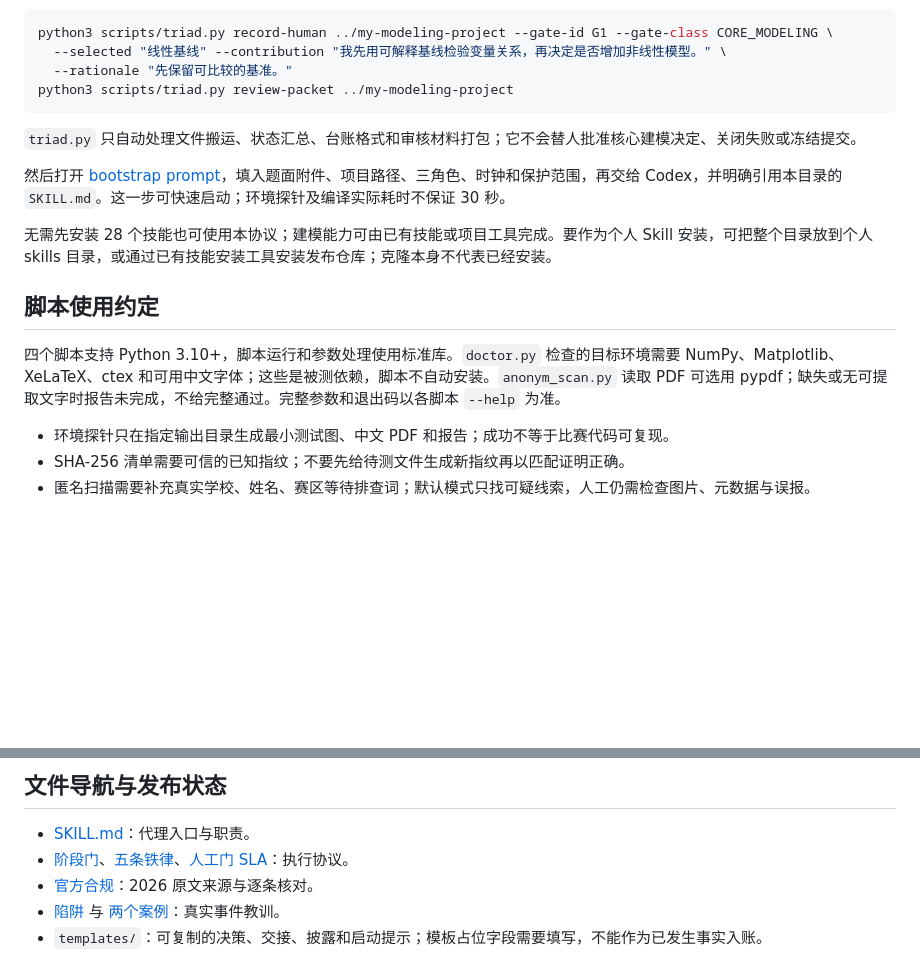
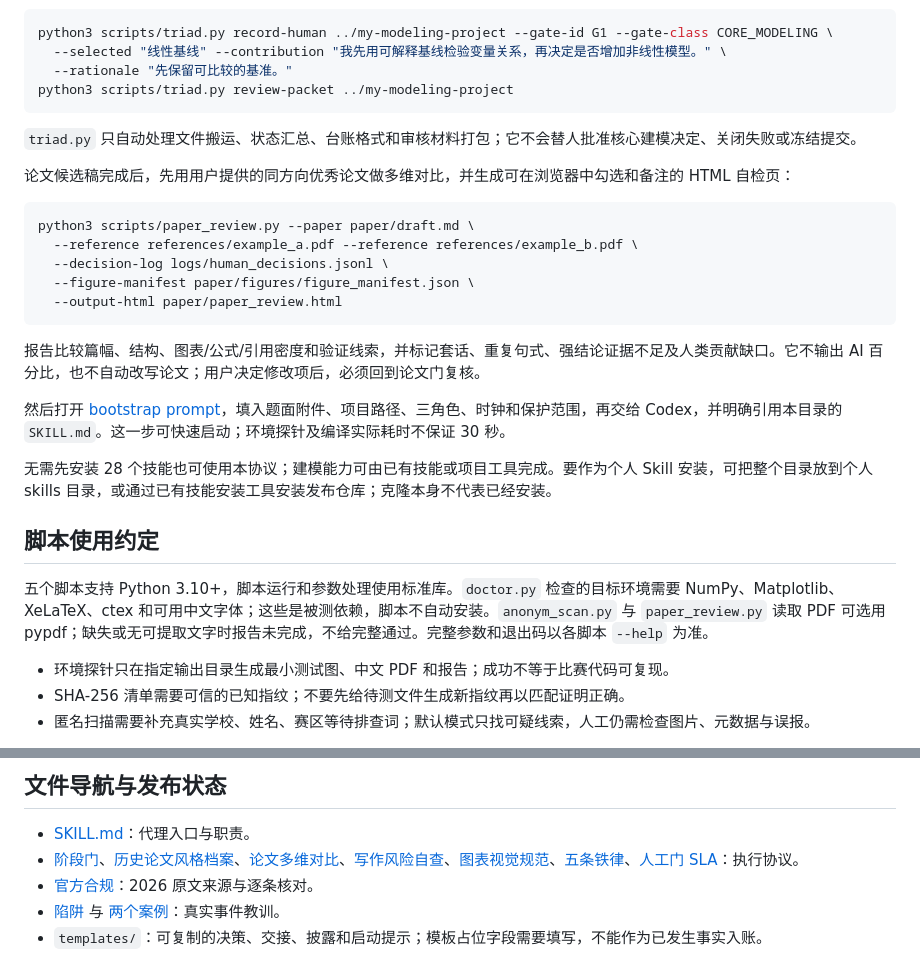
Before and after one commit to LysanderPhong/cumcm-triad-workflow, a Markdown page: README.md, 2 parts joined by grey strips. Drawn GitHub-style; blank space fills up the shorter version.

Commit message:
Add visual system and paper self-review automation

````diff
--- a/README.md
+++ b/README.md
@@ -45,13 +45,25 @@ python3 scripts/triad.py review-packet ../my-modeling-project
 
 `triad.py` 只自动处理文件搬运、状态汇总、台账格式和审核材料打包；它不会替人批准核心建模决定、关闭失败或冻结提交。
 
+论文候选稿完成后，先用用户提供的同方向优秀论文做多维对比，并生成可在浏览器中勾选和备注的 HTML 自检页：
+
+```sh
+python3 scripts/paper_review.py --paper paper/draft.md \
+  --reference references/example_a.pdf --reference references/example_b.pdf \
+  --decision-log logs/human_decisions.jsonl \
+  --figure-manifest paper/figures/figure_manifest.json \
+  --output-html paper/paper_review.html
+```
+
+报告比较篇幅、结构、图表/公式/引用密度和验证线索，并标记套话、重复句式、强结论证据不足及人类贡献缺口。它不输出 AI 百分比，也不自动改写论文；用户决定修改项后，必须回到论文门复核。
+
 然后打开 [bootstrap prompt](templates/prompts/bootstrap.md)，填入题面附件、项目路径、三角色、时钟和保护范围，再交给 Codex，并明确引用本目录的 `SKILL.md`。这一步可快速启动；环境探针及编译实际耗时不保证 30 秒。
 
 无需先安装 28 个技能也可使用本协议；建模能力可由已有技能或项目工具完成。要作为个人 Skill 安装，可把整个目录放到个人 skills 目录，或通过已有技能安装工具安装发布仓库；克隆本身不代表已经安装。
 
 ## 脚本使用约定
 
-四个脚本支持 Python 3.10+，脚本运行和参数处理使用标准库。`doctor.py` 检查的目标环境需要 NumPy、Matplotlib、XeLaTeX、ctex 和可用中文字体；这些是被测依赖，脚本不自动安装。`anonym_scan.py` 读取 PDF 可选用 pypdf；缺失或无可提取文字时报告未完成，不给完整通过。完整参数和退出码以各脚本 `--help` 为准。
+五个脚本支持 Python 3.10+，脚本运行和参数处理使用标准库。`doctor.py` 检查的目标环境需要 NumPy、Matplotlib、XeLaTeX、ctex 和可用中文字体；这些是被测依赖，脚本不自动安装。`anonym_scan.py` 与 `paper_review.py` 读取 PDF 可选用 pypdf；缺失或无可提取文字时报告未完成，不给完整通过。完整参数和退出码以各脚本 `--help` 为准。
 
 - 环境探针只在指定输出目录生成最小测试图、中文 PDF 和报告；成功不等于比赛代码可复现。
 - SHA-256 清单需要可信的已知指纹；不要先给待测文件生成新指纹再以匹配证明正确。
@@ -89,7 +101,7 @@ python3 scripts/triad.py review-packet ../my-modeling-project
 ## 文件导航与发布状态
 
 - [SKILL.md](SKILL.md)：代理入口与职责。
-- [阶段门](references/stage_gates.md)、[五条铁律](references/five_rules.md)、[人工门 SLA](references/human_gate_sla.md)：执行协议。
+- [阶段门](references/stage_gates.md)、[历史论文风格档案](references/historical_style_profile.md)、[论文多维对比](references/paper_comparison.md)、[写作风险自查](references/ai_authorship_review.md)、[图表视觉规范](references/visual_style.md)、[五条铁律](references/five_rules.md)、[人工门 SLA](references/human_gate_sla.md)：执行协议。
 - [官方合规](references/official_compliance.md)：2026 原文来源与逐条核对。
 - [陷阱](references/pitfalls.md) 与 [两个案例](examples/benchmark_02_case_study.md)：真实事件教训。
 - `templates/`：可复制的决策、交接、披露和启动提示；模板占位字段需要填写，不能作为已发生事实入账。
````
